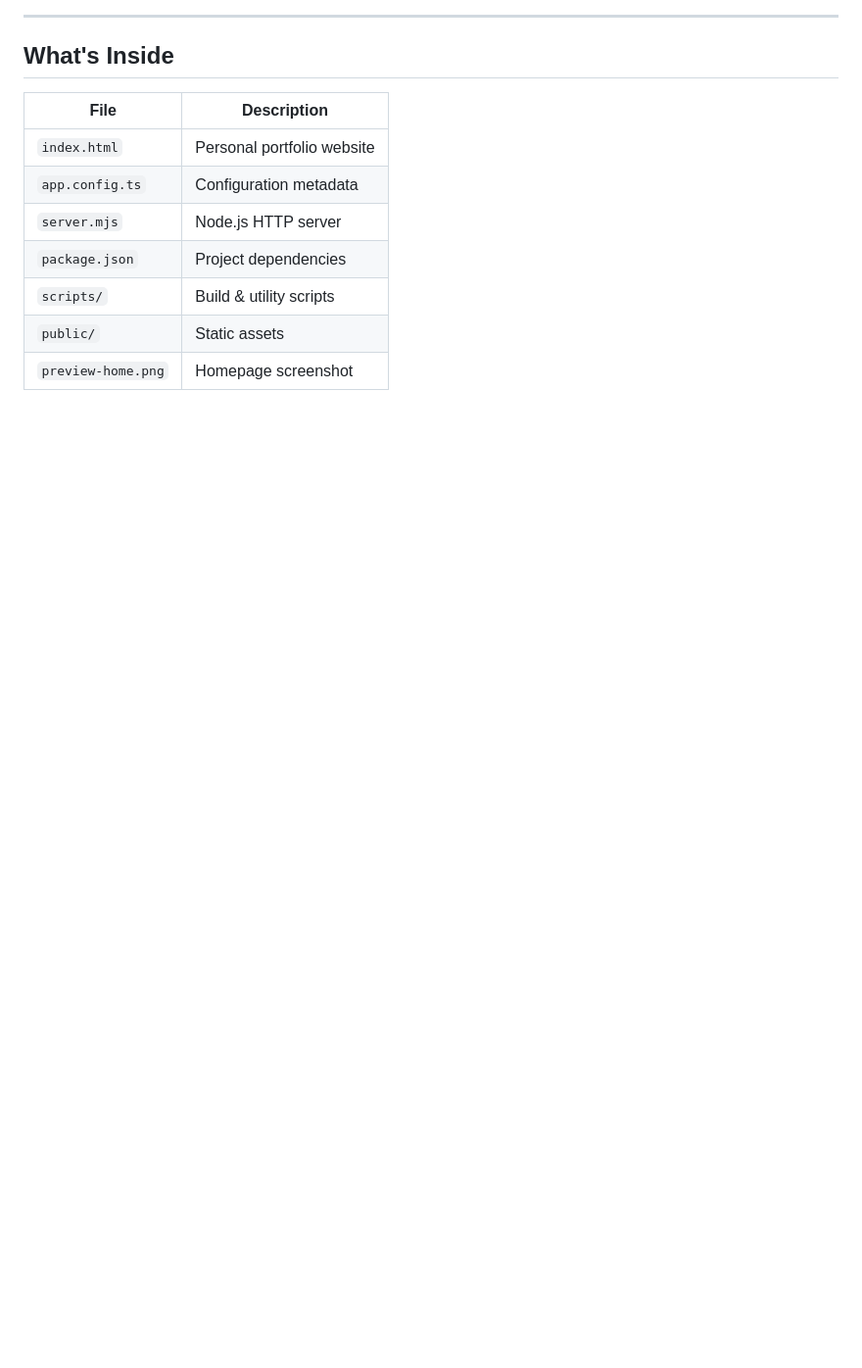
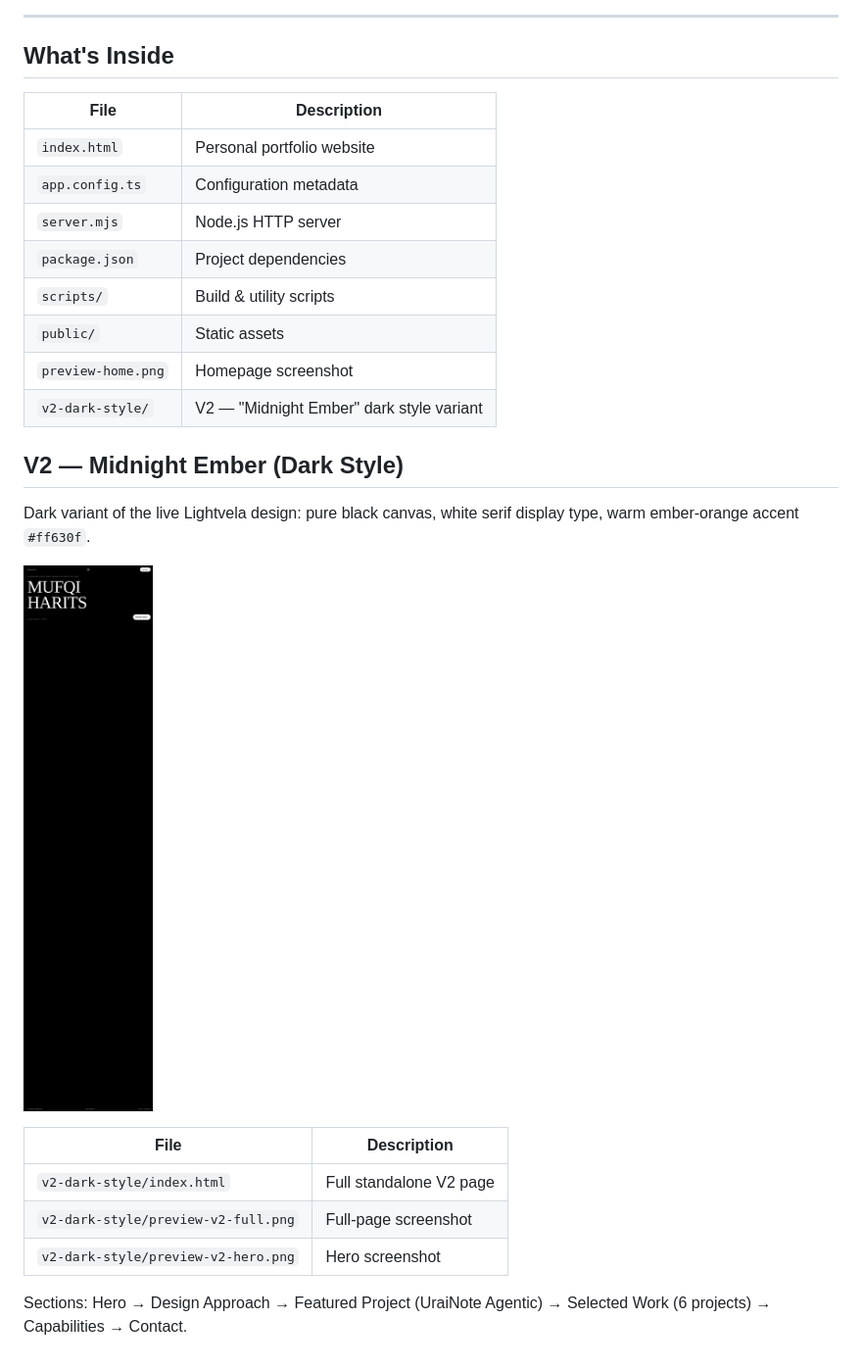
Before and after one commit to mufqimuf/mufqi-port, a Markdown page: README.md, the part around the change. Shown: that part at 98% size. Rendered like a GitHub page; pictures changed too: v2-dark-style/preview-v2-full.png (added); blank space fills up the shorter version.

```diff
--- a/README.md
+++ b/README.md
@@ -31,3 +31,18 @@ Currently focused on: AI integration, automation workflows, and personal product
 | `scripts/` | Build & utility scripts |
 | `public/` | Static assets |
 | `preview-home.png` | Homepage screenshot |
+| `v2-dark-style/` | V2 — "Midnight Ember" dark style variant |
+
+## V2 — Midnight Ember (Dark Style)
+
+Dark variant of the live Lightvela design: pure black canvas, white serif display type, warm ember-orange accent `#ff630f`.
+
+![V2 Preview](v2-dark-style/preview-v2-full.png)
+
+| File | Description |
+|------|-------------|
+| `v2-dark-style/index.html` | Full standalone V2 page |
+| `v2-dark-style/preview-v2-full.png` | Full-page screenshot |
+| `v2-dark-style/preview-v2-hero.png` | Hero screenshot |
+
+Sections: Hero → Design Approach → Featured Project (UraiNote Agentic) → Selected Work (6 projects) → Capabilities → Contact.
```
Also changed, not shown: v2-dark-style/preview-v2-hero.png (added), 1 other file.
